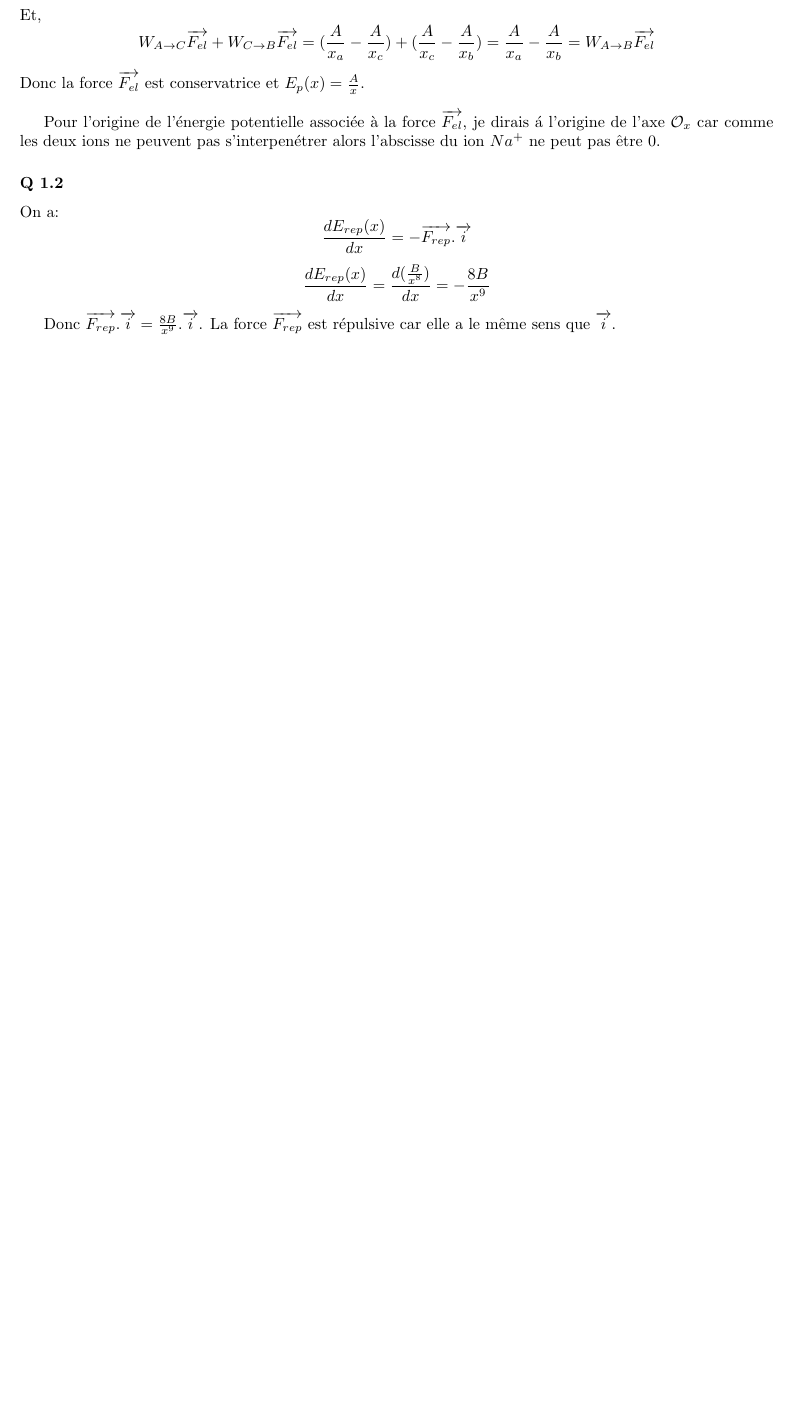
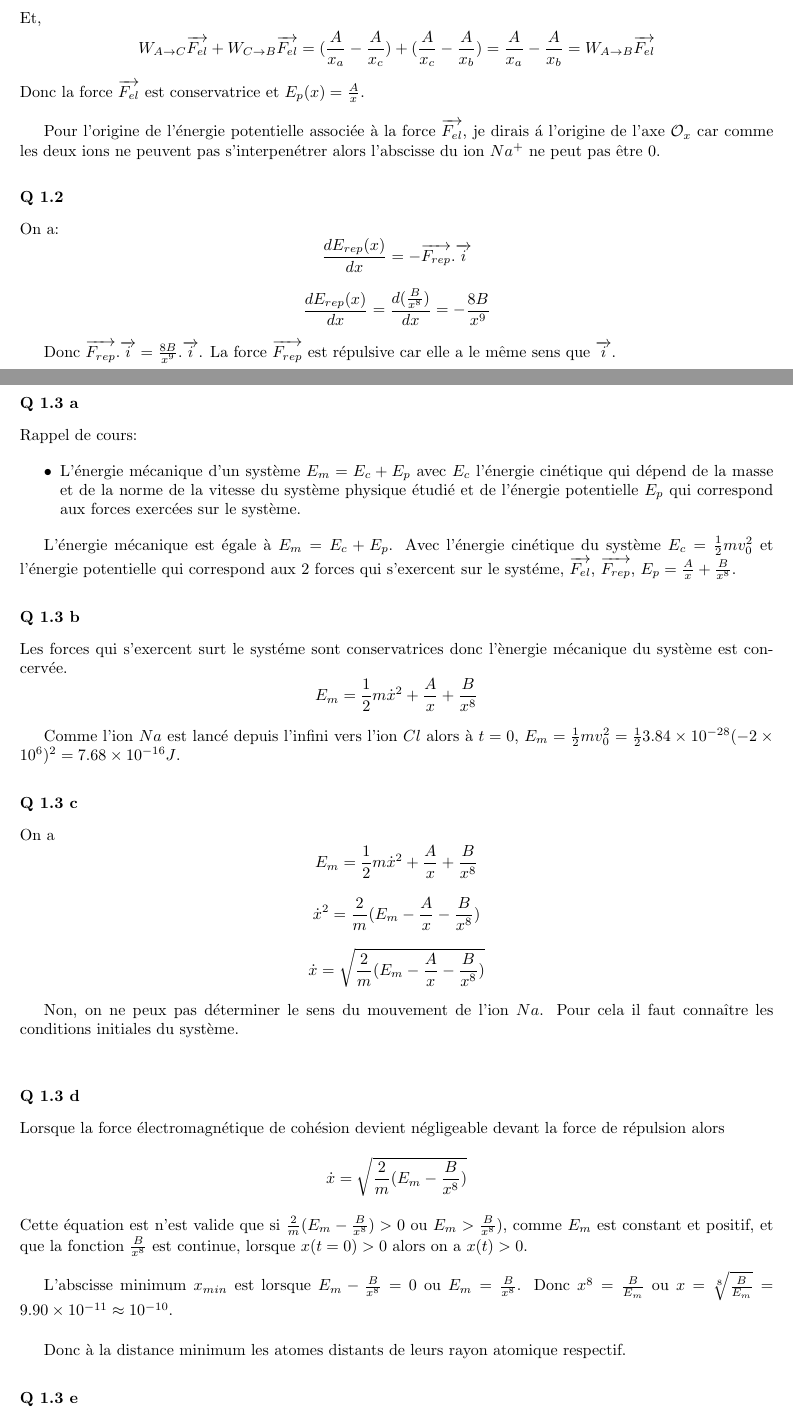
Before and after one commit to PAYRAULT/MPI, a LaTeX book (Phys_101/DM/DM2_correction.tex): part of the page before the commit and two parts of pages 1 and 2 of 3 after it, the two joined at a grey line, cut so that both start at the same text, the shorter picture padded with empty space. The pictures show the PDF file Phys_101/DM/DM2_correction.pdf that the author committed with the source.

Commit message:
Phys102, DM2, first part finished

```diff
--- a/Phys_101/DM/DM2_correction.tex
+++ b/Phys_101/DM/DM2_correction.tex
@@ -105,3 +105,36 @@ $$\frac{dE_{rep}(x)}{dx} = \frac{d(\frac{B}{x^8})}{dx} = -\frac{8B}{x^9}$$
 Donc $\overrightarrow{F_{rep}}.\overrightarrow{i} = \frac{8B}{x^9}.\overrightarrow{i}$. La force $\overrightarrow{F_{rep}}$ est r\'epulsive car elle a le m\^eme sens que $\overrightarrow{i}$.
 
 
+\subsubsection*{Q 1.3 a}
+Rappel de cours:
+\begin{itemize}
+\item L'\'energie m\'ecanique d'un syst\`eme $E_m = E_c + E_p$ avec $E_c$ l'\'energie cin\'etique qui d\'epend de la masse et de la norme de la vitesse du syst\`eme physique \'etudi\'e et de l'\'energie potentielle $E_p$ qui correspond aux forces exerc\'ees sur le syst\`eme.
+\end{itemize}
+
+L'\'energie m\'ecanique est \'egale \`a $E_m = E_c + E_p$. Avec l'\'energie cin\'etique du syst\`eme $E_c = \frac{1}{2}mv_0^2$ et l'\'energie potentielle qui correspond aux 2 forces qui s'exercent sur le syst\'eme, $\overrightarrow{F_{el}}$, $\overrightarrow{F_{rep}}$, $E_p = \frac{A}{x} + \frac{B}{x^8}$.
+
+\subsubsection*{Q 1.3 b}
+Les forces qui s'exercent surt le syst\'eme sont conservatrices donc l'\`energie m\'ecanique du syst\`eme est concerv\'ee.
+$$E_m = \frac{1}{2}m\dot{x}^2 + \frac{A}{x} + \frac{B}{x^8}$$
+
+Comme l'ion $Na$ est lanc\'e depuis l'infini vers l'ion $Cl$ alors \`a $t=0$, $E_m = \frac{1}{2}mv_0^2 = \frac{1}{2}3.84\times10^{-28}(-2\times10^6)^2 = 7.68\times10^{-16}J$.
+
+
+\subsubsection*{Q 1.3 c}
+On a
+$$E_m = \frac{1}{2}m\dot{x}^2 + \frac{A}{x} + \frac{B}{x^8}$$
+$$\dot{x}^2 = \frac{2}{m}(E_m -\frac{A}{x} - \frac{B}{x^8})$$
+$$\dot{x} = \sqrt{\frac{2}{m}(E_m -\frac{A}{x} - \frac{B}{x^8})}$$
+
+Non, on ne peux pas d\'eterminer le sens du mouvement de l'ion $Na$. Pour cela il faut conna\^itre les conditions initiales du syst\`eme.\\
+
+\subsubsection*{Q 1.3 d}
+Lorsque la force \'electromagn\'etique de coh\'esion devient n\'egligeable devant la force de r\'epulsion alors
+$$\dot{x} = \sqrt{\frac{2}{m}(E_m - \frac{B}{x^8})}$$
+Cette \'equation est n'est valide que si $\frac{2}{m}(E_m - \frac{B}{x^8}) > 0$ ou $E_m > \frac{B}{x^8})$, comme $E_m$ est constant et positif, et que la fonction $\frac{B}{x^8}$ est continue, lorsque $x(t=0) > 0$ alors on a $x(t) > 0$.\\
+
+L'abscisse minimum $x_{min}$ est lorsque $E_m - \frac{B}{x^8} = 0$ ou $E_m = \frac{B}{x^8}$. Donc $x^8=\frac{B}{E_m}$ ou $x=\sqrt[8]{\frac{B}{E_m}} = 9.90\times10^{-11} \approx 10^{-10}$.\\
+
+Donc \`a la distance minimum les atomes distants de leurs rayon atomique respectif.
+
+\subsubsection*{Q 1.3 e}
```
Also changed, not shown: Phys_101/DM/DM2_correction.pdf, Phys_101/DM/DM2_correction.tex (19 more changed lines).
